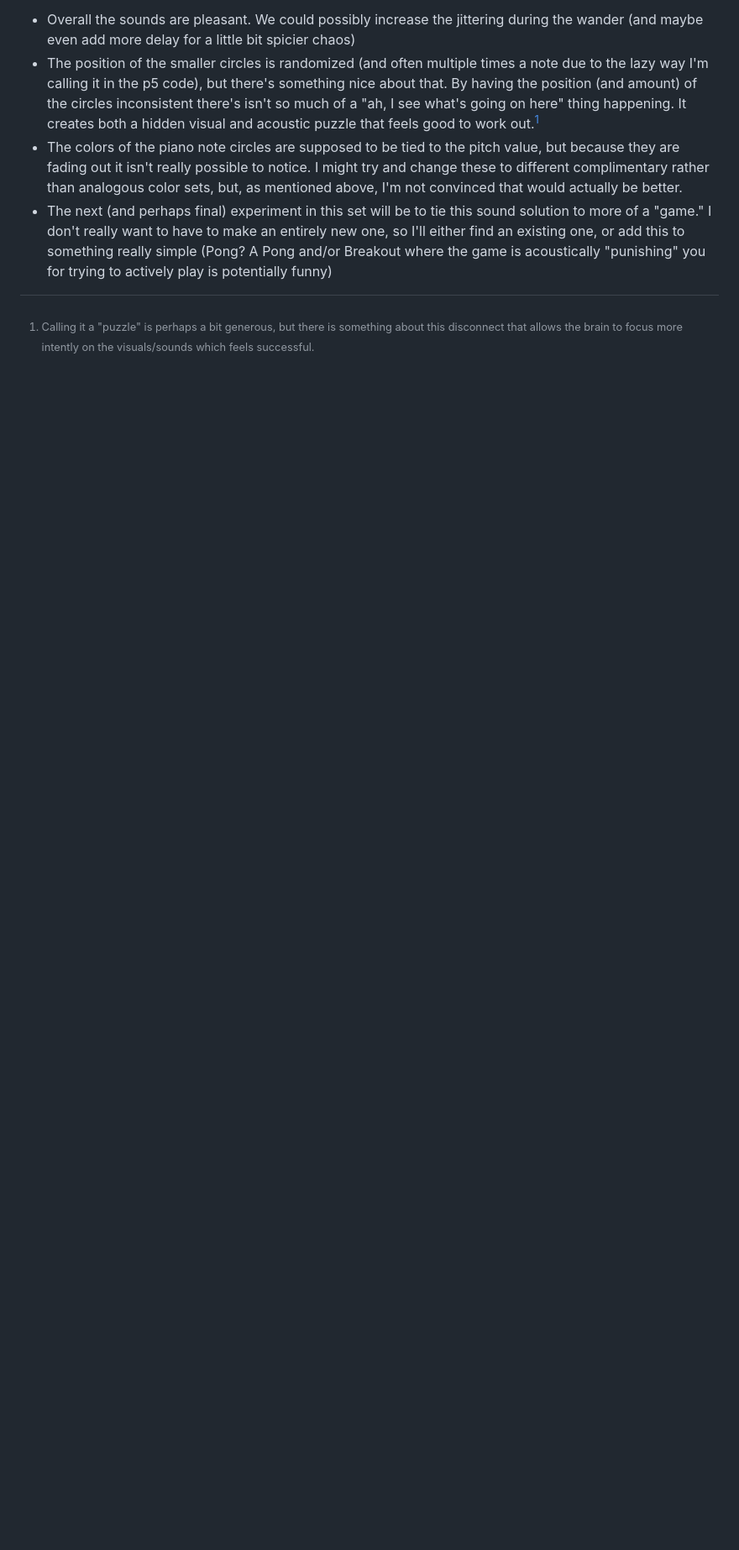
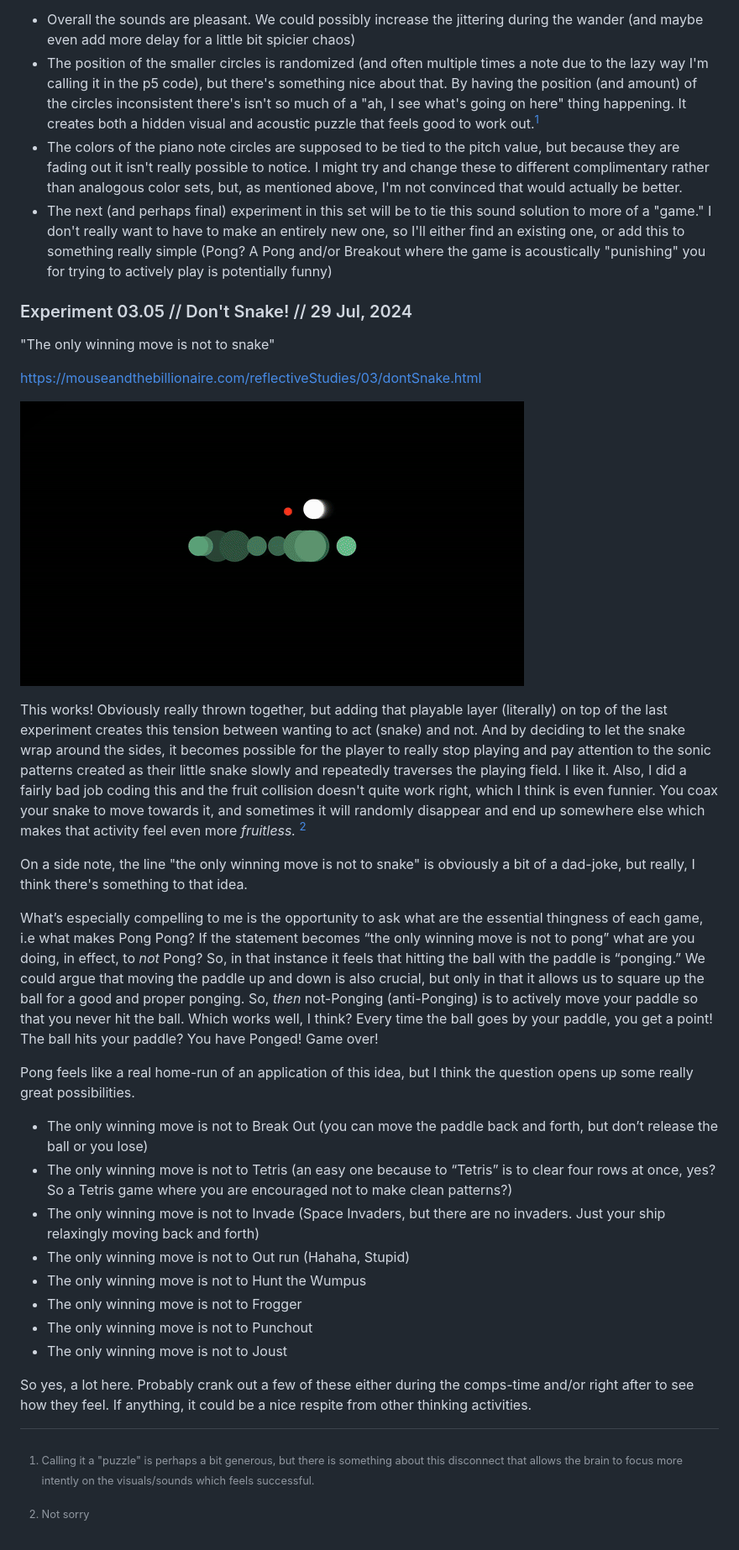
Before and after one commit to mouseandthebillionaire/RAGE, a Markdown page: experiments.md, the part around the change. Shown: that part at 84% size. Drawn GitHub-style; pictures changed too: media/images/dontSnake.gif (added); blank space fills up the shorter version.

Commit message:
makings: Don't Snake
an experiment in creating sound design for a game so that it punishes you for playing it. It would rather you just sit and relax for a moment.

```diff
--- a/experiments.md
+++ b/experiments.md
@@ -121,3 +121,32 @@ In this initial implementation of the audio explored in experiments 03.00-03.03
 - The next (and perhaps final) experiment in this set will be to tie this sound solution to more of a "game." I don't really want to have to make an entirely new one, so I'll either find an existing one, or add this to something really simple (Pong? A Pong and/or Breakout where the game is acoustically "punishing" you for trying to actively play is potentially funny)
 
 [^1]: Calling it a "puzzle" is perhaps a bit generous, but there is something about this disconnect that allows the brain to focus more intently on the visuals/sounds which feels successful.
+
+### Experiment 03.05 // Don't Snake! // 29 Jul, 2024
+
+"The only winning move is not to snake"
+
+https://mouseandthebillionaire.com/reflectiveStudies/03/dontSnake.html
+
+![Screenshot of Someone Snaking. Why? Don't Snake!](media/images/dontSnake.gif)
+
+This works! Obviously really thrown together, but adding that playable layer (literally) on top of the last experiment creates this tension between wanting to act (snake) and not. And by deciding to let the snake wrap around the sides, it becomes possible for the player to really stop playing and pay attention to the sonic patterns created as their little snake slowly and repeatedly traverses the playing field. I like it. Also, I did a fairly bad job coding this and the fruit collision doesn't quite work right, which I think is even funnier. You coax your snake to move towards it, and sometimes it will randomly disappear and end up somewhere else which makes that activity feel even more *fruitless.* [^2]
+
+On a side note, the line "the only winning move is not to snake" is obviously a bit of a dad-joke, but really, I think there's something to that idea.
+
+What’s especially compelling to me is the opportunity to ask what are the essential thingness of each game, i.e what makes Pong Pong? If the statement becomes “the only winning move is not to pong” what are you doing, in effect, to _not_ Pong? So, in that instance it feels that hitting the ball with the paddle is “ponging.” We could argue that moving the paddle up and down is also crucial, but only in that it allows us to square up the ball for a good and proper ponging. So, _then_ not-Ponging (anti-Ponging) is to actively move your paddle so that you never hit the ball. Which works well, I think? Every time the ball goes by your paddle, you get a point! The ball hits your paddle? You have Ponged! Game over!
+
+Pong feels like a real home-run of an application of this idea, but I think the question opens up some really great possibilities.
+
+- The only winning move is not to Break Out (you can move the paddle back and forth, but don’t release the ball or you lose)
+- The only winning move is not to Tetris (an easy one because to “Tetris” is to clear four rows at once, yes? So a Tetris game where you are encouraged not to make clean patterns?)
+- The only winning move is not to Invade (Space Invaders, but there are no invaders. Just your ship relaxingly moving back and forth)
+- The only winning move is not to Out run (Hahaha, Stupid)
+- The only winning move is not to Hunt the Wumpus
+- The only winning move is not to Frogger
+- The only winning move is not to Punchout
+- The only winning move is not to Joust
+
+So yes, a lot here. Probably crank out a few of these either during the comps-time and/or right after to see how they feel. If anything, it could be a nice respite from other thinking activities.
+
+[^2]: Not sorry
```
Also changed, not shown: 5 other files.
